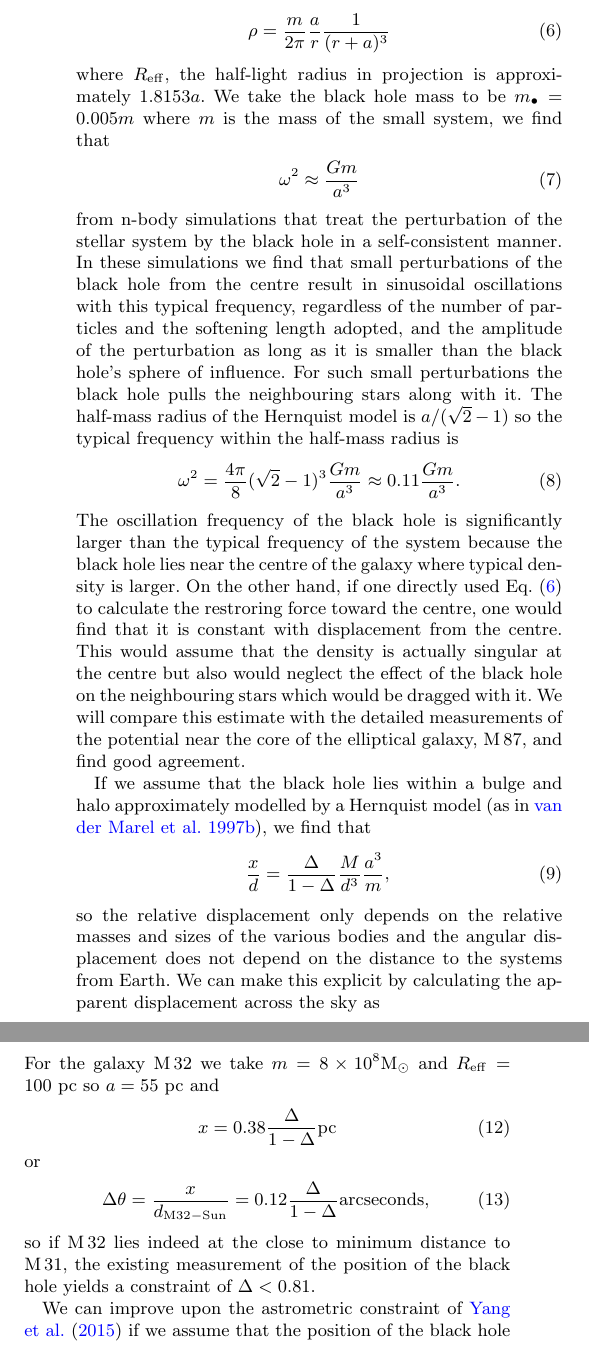
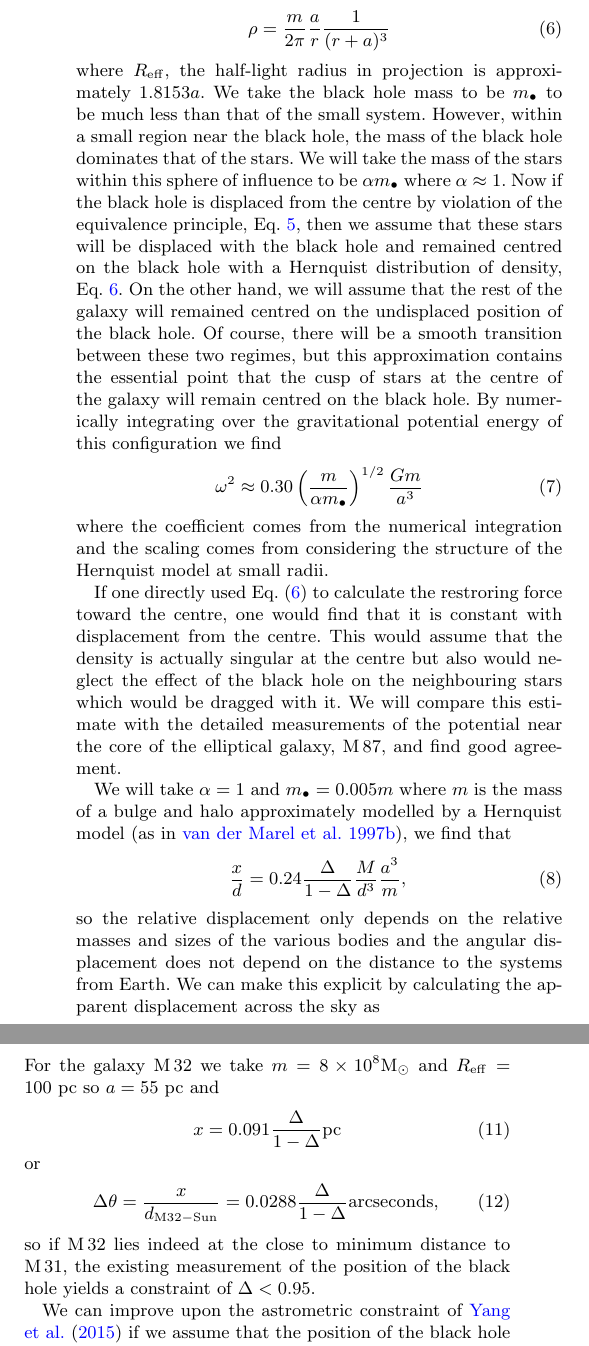
Before and after one commit to jsheyl/weighbh, a LaTeX paper (weighbh.tex): two parts of the columns of page 2 of 6, joined at a grey line, cut so that both start at the same text. Compiled offline with pdfLaTeX; an older LaTeX class or package is replaced by its successor.

Commit message:
calculated potential

```diff
--- a/weighbh.tex
+++ b/weighbh.tex
@@ -166,44 +167,44 @@ elliptical galaxies
 \end{equation}
 where $R_\mathrm{eff}$, the half-light radius in projection is
 approximately $1.8153 a$.  We take the black hole mass to be
-$m_\bullet = 0.005 m$ where $m$ is the mass of the small system, we
-find that
+$m_\bullet$ to be much less than that of the small system.  However,
+within a small region near the black hole, the mass of the black hole
+dominates that of the stars.  We will take the mass of the stars
+within this sphere of influence to be $\alpha m_\bullet$ where
+$\alpha\approx 1$.  Now if the black hole is displaced from the centre
+by violation of the equivalence principle, Eq.~\ref{eq:3}, then we
+assume that these stars will be displaced with the black hole and
+remained centred on the black hole with a Hernquist distribution of
+density, Eq.~\ref{eq:4}.  On the other hand, we will assume that the
+rest of the galaxy will remained centred on the undisplaced position
+of the black hole.  Of course, there will be a smooth transition
+between these two regimes, but this approximation contains the
+essential point that the cusp of stars at the centre of the galaxy
+will remain centred on the black hole.  By numerically integrating
+over the gravitational potential energy of this configuration
+we find
 \begin{equation}
-  \omega^2 \approx \frac{Gm}{a^3}
+  \omega^2 \approx 0.30 \left ( \frac{m}{\alpha m_\bullet} \right )^{1/2} \frac{Gm}{a^3}
   \label{eq:5}
 \end{equation}
-from n-body simulations that treat the perturbation of the stellar system
-by the black hole in a self-consistent manner. In these simulations we
-find that small perturbations of the black hole from the centre result
-in sinusoidal oscillations with this typical frequency, regardless of
-the number of particles and the softening length adopted, and the
-amplitude of the perturbation as long as it is smaller than the black
-hole's sphere of influence.  For such small perturbations the black
-hole pulls the neighbouring stars along with it. The half-mass radius
-of the Hernquist model is $a/(\sqrt{2}-1)$ so the typical frequency
-within the half-mass radius is
-\begin{equation}
-  \omega^2 = \frac{4\pi}{8} (\sqrt{2}-1)^3 \frac{G m}{a^3} \approx
-  0.11 \frac{Gm}{a^3}.
-  \label{eq:6}
-\end{equation}
-The oscillation frequency of the black hole is significantly larger
-than the typical frequency of the system because the black hole lies
-near the centre of the galaxy where typical density is larger.  On the
-other hand, if one directly used Eq.~(\ref{eq:4}) to calculate the
-restroring force toward the centre, one would find that it is constant
-with displacement from the centre.  This would assume that the density
-is actually singular at the centre but also would neglect the effect
-of the black hole on the neighbouring stars which would be dragged
-with it. We will compare this estimate with the detailed
-measurements of the potential near the core of the elliptical galaxy,
-M\,87, and find good agreement.
+where the coefficient comes from the numerical integration and the scaling comes
+from considering the structure of the Hernquist model at small radii.
 
-If we assume that the black hole lies within a bulge and
+If one directly used Eq.~(\ref{eq:4}) to calculate the restroring
+force toward the centre, one would find that it is constant with
+displacement from the centre.  This would assume that the density is
+actually singular at the centre but also would neglect the effect of
+the black hole on the neighbouring stars which would be dragged with
+it.  We will compare this estimate with the detailed measurements of
+the potential near the core of the elliptical galaxy, M\,87, and find
+good agreement.
+
+We will take $\alpha=1$ and $m_\bullet=0.005m$ where
+$m$ is the mass of a bulge and
 halo approximately modelled by a Hernquist model \citep[as
   in][]{1997ApJ...487..153V}, we find that
 \begin{equation}
-  \frac{x}{d} =
+  \frac{x}{d} = 0.24
 \frac{\Delta}{1-\Delta} \frac{M}{d^3} \frac{a^3}{m},
   \label{eq:13}
 \end{equation}
@@ -281,17 +282,17 @@ Eq.~(\ref{eq:1}),
 For the galaxy M\,32 we take $m=8 \times 10^8 \msun$ and
 $R_\mathrm{eff} = 100$~pc so $a=55$~pc and
 \begin{equation}
-  x = 0.38 \frac{\Delta}{1-\Delta} \mathrm{pc}
+  x = 0.091 \frac{\Delta}{1-\Delta} \mathrm{pc}
   \label{eq:8}
 \end{equation}
 or
 \begin{equation}
-  \Delta \theta = \frac{x}{d_\mathrm{M32-Sun}} = 0.12 \frac{\Delta}{1-\Delta} \mathrm{arcseconds},
+  \Delta \theta = \frac{x}{d_\mathrm{M32-Sun}} = 0.0288 \frac{\Delta}{1-\Delta} \mathrm{arcseconds},
   \label{eq:9}
 \end{equation}
 so if M\,32 lies indeed at the close to minimum distance to M\,31, the
 existing measurement of the position of the black hole yields a
-constraint of $\Delta < 0.81$.
+constraint of $\Delta < 0.95$.
 
 We can improve upon the astrometric constraint of
 \citet{2015arXiv150203231Y} if we assume that the position of the
```
Also changed, not shown: weighbh.pdf, weighbh.tex (57 more changed lines), 1 other file.
